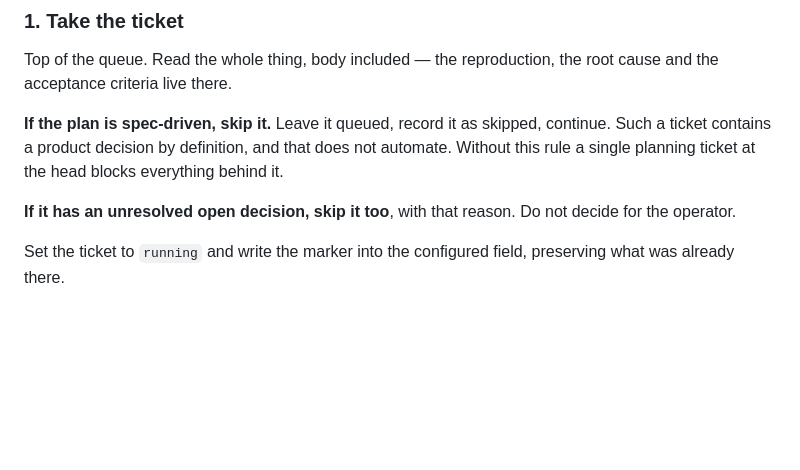
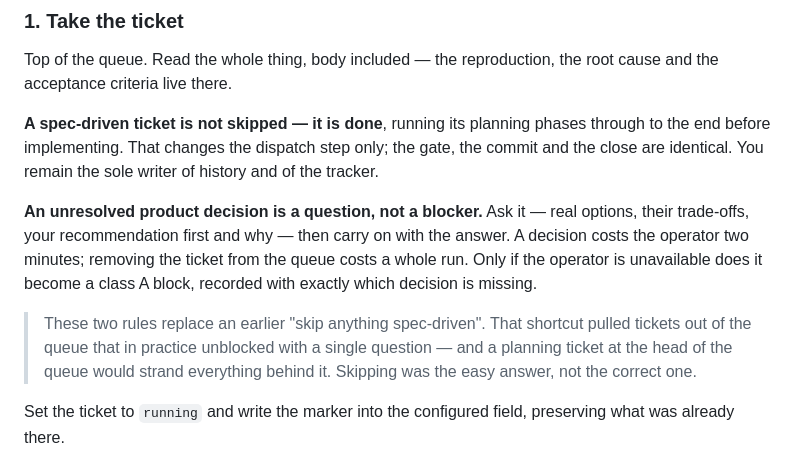
Before and after one commit to MateoParodi/awesome-harness, a Markdown page: core/pipeline.md, the part around the change. GitHub-like rendering; blank space fills up the shorter version.

```diff
--- a/core/pipeline.md
+++ b/core/pipeline.md
@@ -73,12 +73,20 @@ Stop and ask if any of these fails. Each one covers a concrete way to destroy wo
 Top of the queue. Read the whole thing, body included — the reproduction, the root cause
 and the acceptance criteria live there.
 
-**If the plan is spec-driven, skip it.** Leave it queued, record it as skipped, continue.
-Such a ticket contains a product decision by definition, and that does not automate.
-Without this rule a single planning ticket at the head blocks everything behind it.
+**A spec-driven ticket is not skipped — it is done**, running its planning phases through
+to the end before implementing. That changes the dispatch step only; the gate, the commit
+and the close are identical. You remain the sole writer of history and of the tracker.
 
-**If it has an unresolved open decision, skip it too**, with that reason. Do not decide for
-the operator.
+**An unresolved product decision is a question, not a blocker.** Ask it — real options,
+their trade-offs, your recommendation first and why — then carry on with the answer. A
+decision costs the operator two minutes; removing the ticket from the queue costs a whole
+run. Only if the operator is unavailable does it become a class A block, recorded with
+exactly which decision is missing.
+
+> These two rules replace an earlier "skip anything spec-driven". That shortcut pulled
+> tickets out of the queue that in practice unblocked with a single question — and a
+> planning ticket at the head of the queue would strand everything behind it. Skipping was
+> the easy answer, not the correct one.
 
 Set the ticket to `running` and write the marker into the configured field, preserving what
 was already there.
```
Also changed, not shown: core/review-and-fix.md (+26 -6 lines).
